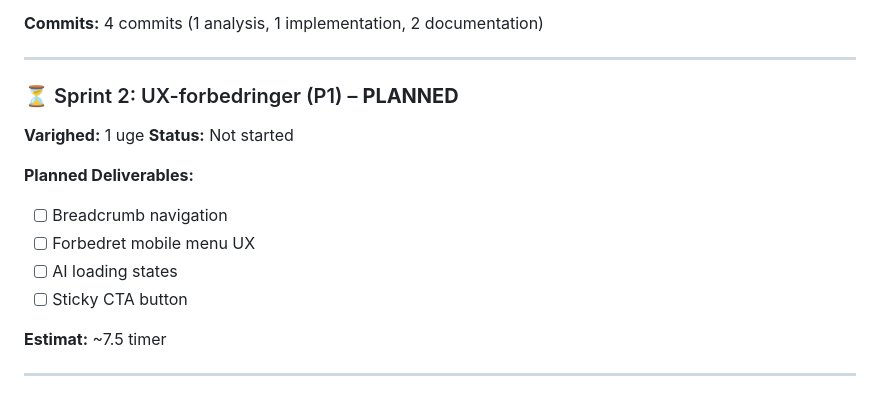
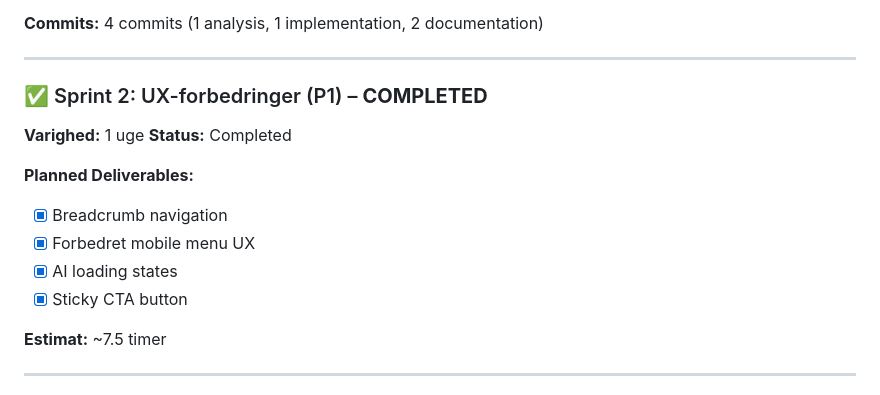
Before and after one commit to blackbox-eye/blackbox-ui, a Markdown page: docs/BRANCH_README.md, the part around the change. GitHub-like rendering.

Commit message:
docs: mark Sprint 2 UX deliverables as completed

```diff
--- a/docs/BRANCH_README.md
+++ b/docs/BRANCH_README.md
@@ -37,15 +37,15 @@ Forbedre ALPHA Interface GUI's udseende, brugeroplevelse (UX), tilgængelighed o
 
 ---
 
-### ⏳ Sprint 2: UX-forbedringer (P1) – **PLANNED**
+### ✅ Sprint 2: UX-forbedringer (P1) – **COMPLETED**
 **Varighed:** 1 uge
-**Status:** Not started
+**Status:** Completed
 
 **Planned Deliverables:**
-- [ ] Breadcrumb navigation
-- [ ] Forbedret mobile menu UX
-- [ ] AI loading states
-- [ ] Sticky CTA button
+- [x] Breadcrumb navigation
+- [x] Forbedret mobile menu UX
+- [x] AI loading states
+- [x] Sticky CTA button
 
 **Estimat:** ~7.5 timer
 
```
